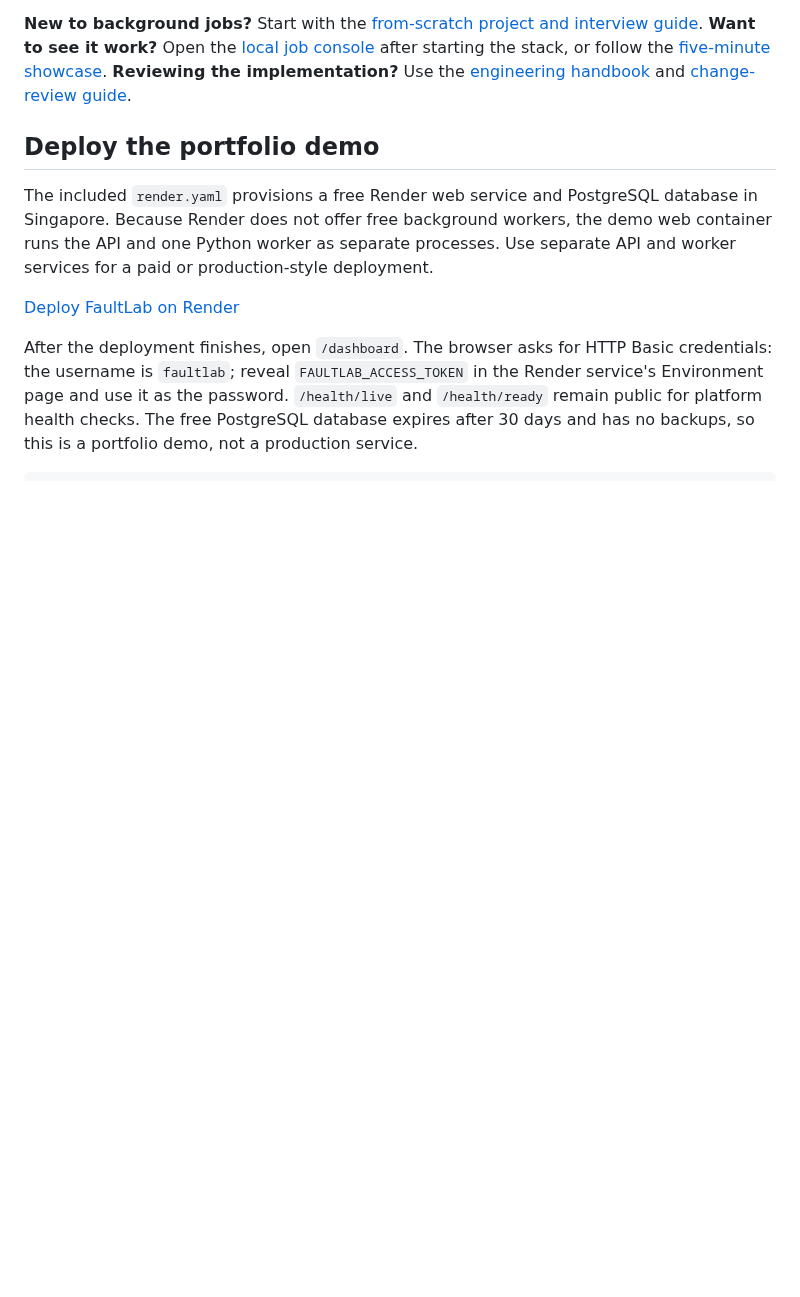
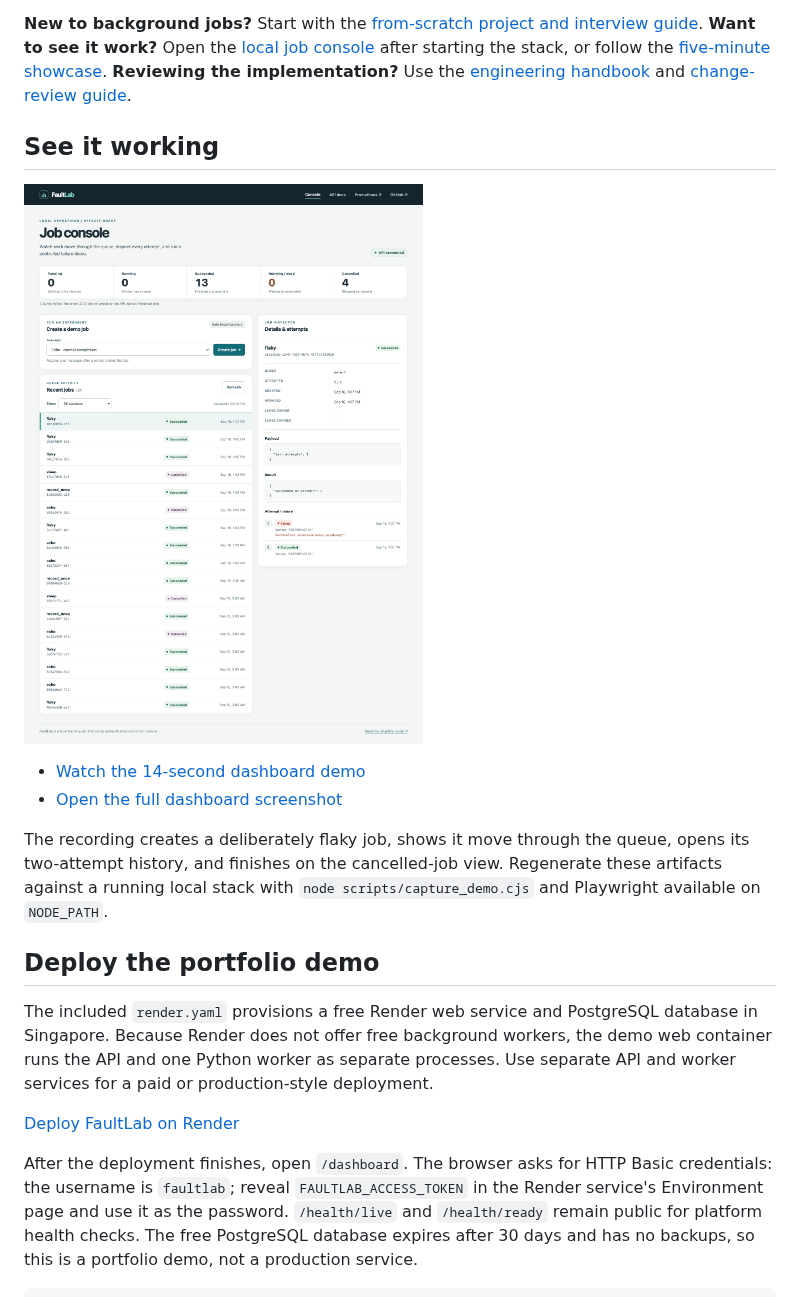
Before and after one commit to Ninjax26/FaultLab, a Markdown page: README.md, the part around the change. Rendered like a GitHub page; pictures changed too: artifacts/demo/faultlab-retry-detail.png (added); blank space fills up the shorter version.

Commit message:
Add verified FaultLab demo media

```diff
--- a/README.md
+++ b/README.md
@@ -13,6 +13,17 @@ engineering lab, **not** a hosted multi-tenant production service.
 starting the stack, or follow the [five-minute showcase](docs/SHOWCASE.md).
 **Reviewing the implementation?** Use the [engineering handbook](ENGINEERING_HANDBOOK.md) and
 [change-review guide](docs/REVIEW_GUIDE.md).
+
+## See it working
+
+![FaultLab retry inspector showing a failed first attempt and successful retry](artifacts/demo/faultlab-retry-detail.png)
+
+- [Watch the 14-second dashboard demo](artifacts/demo/faultlab-demo.mp4)
+- [Open the full dashboard screenshot](artifacts/demo/faultlab-dashboard.png)
+
+The recording creates a deliberately flaky job, shows it move through the queue, opens its
+two-attempt history, and finishes on the cancelled-job view. Regenerate these artifacts against
+a running local stack with `node scripts/capture_demo.cjs` and Playwright available on `NODE_PATH`.
 
 ## Deploy the portfolio demo
 
```
Also changed, not shown: artifacts/demo/faultlab-dashboard.png (added), 9 other files.
